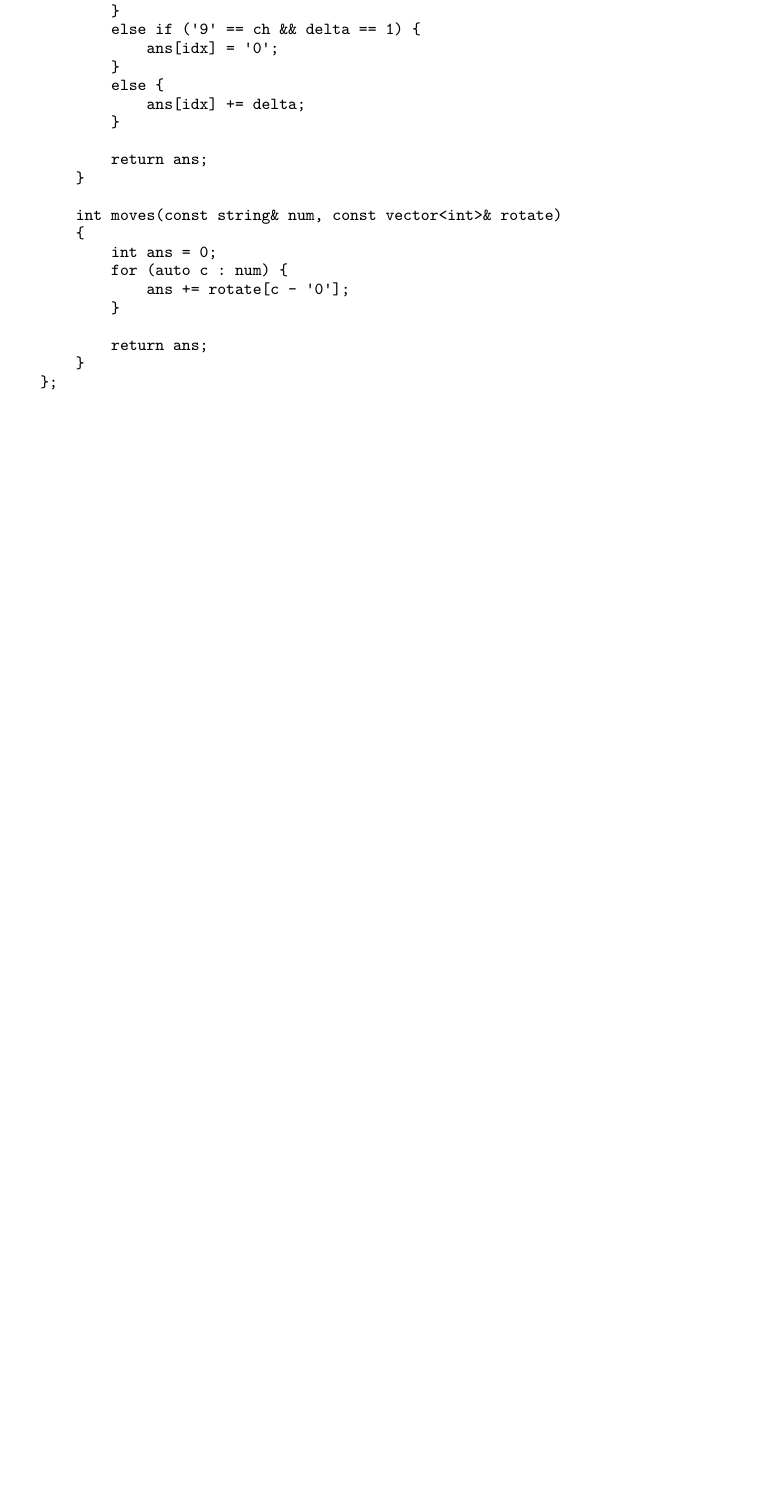
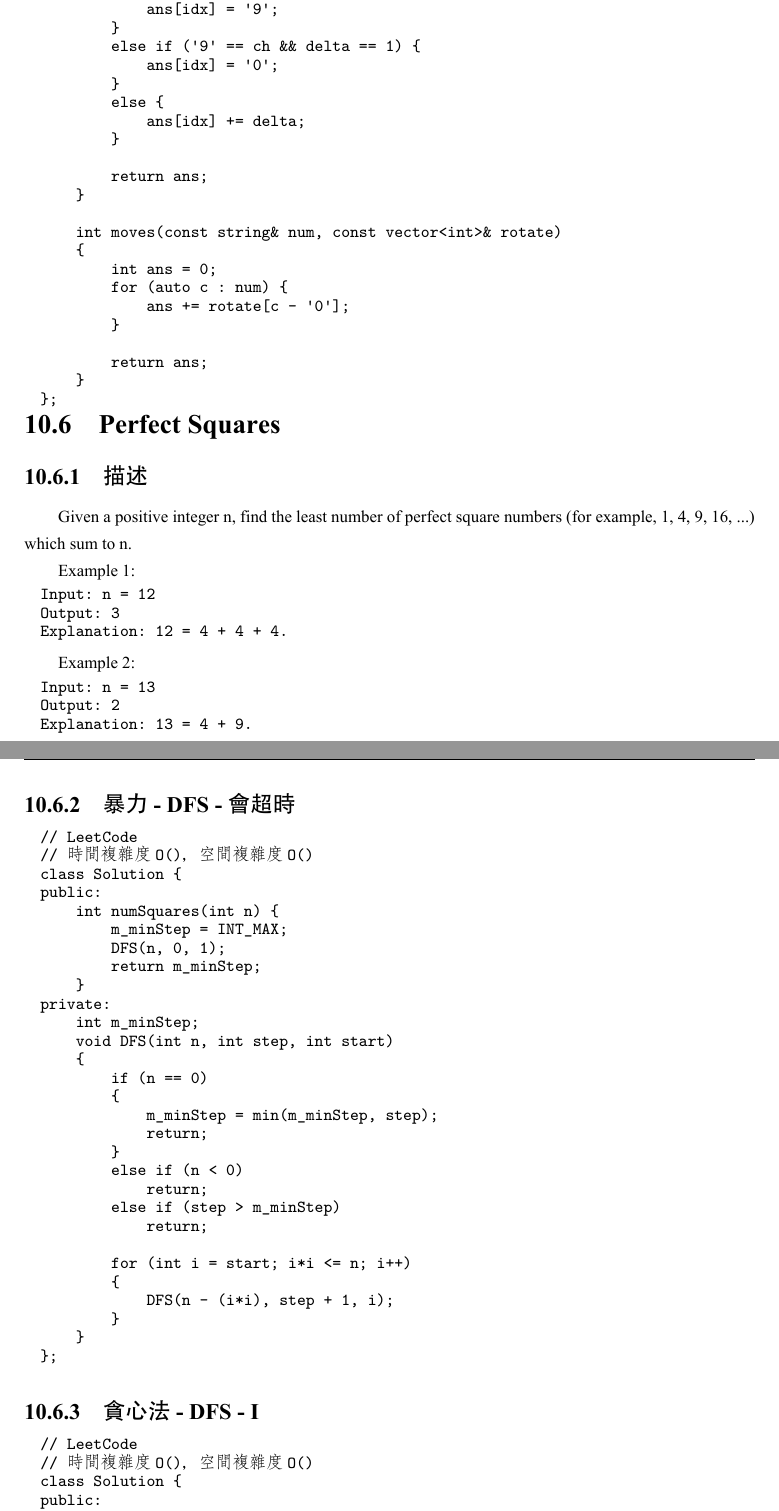
Before and after one commit to soulmachine/leetcode, a LaTeX thesis (C++/leetcode-cpp.tex, which reads C++/chapBFS.tex): part of page 258 of 386 before the commit and two parts of pages 258 and 259 of 390 after it, the two joined at a grey line, cut at the place of the change, the shorter picture padded with empty space. The pictures show the PDF file C++/leetcode-cpp.pdf that the author committed with the source.

Commit message:
Add perfect square example

```diff
--- a/C++/chapBFS.tex
+++ b/C++/chapBFS.tex
@@ -1001,3 +1001,13 @@ private:
     }
 };
 \end{Code}
+
+\section{Perfect Squares}
+\label{sec:perfect-squares}
+
+\subsection{描述}
+Given a positive integer n, find the least number of perfect square numbers (for example, 1, 4, 9, 16, ...) which sum to n.
+
+Example 1:
+\begin{Code}
+Input: n = 12
@@ -1003,0 +1022,85 @@ private:
+Explanation: 13 = 4 + 9.
+\end{Code}
+
+
+\subsection{暴力 - DFS - 會超時}
+\begin{Code}
+// LeetCode
+// 時間複雜度O()，空間複雜度O()
+class Solution {
+public:
+    int numSquares(int n) {
+        m_minStep = INT_MAX;
+        DFS(n, 0, 1);
+        return m_minStep;
+    }
+private:
+    int m_minStep;
+    void DFS(int n, int step, int start)
+    {
+        if (n == 0)
+        {
+            m_minStep = min(m_minStep, step);
+            return;
+        }
+        else if (n < 0)
+            return;
+        else if (step > m_minStep)
+            return;
+
+        for (int i = start; i*i <= n; i++)
+        {
+            DFS(n - (i*i), step + 1, i);
+        }
+    }
+};
+\end{Code}
+
+\subsection{貪心法 - DFS - I}
+\begin{Code}
+// LeetCode
+// 時間複雜度O()，空間複雜度O()
+class Solution {
+public:
+    int numSquares(int n) {
+        m_minStep = INT_MAX;
+        m_N = n;
+        DFS(n, 0, 1);
+        return m_minStep;
+    }
+private:
+    int m_minStep;
+    int m_N;
+    void DFS(int n, int step)
+    {
+        if (n == 0)
+        {
+            m_minStep = min(m_minStep, step);
+            return;
+        }
+        else if (n < 0)
+            return;
+        else if (step > m_minStep || step > m_N)
+            return;
+
+
+        for (int i = (int)sqrt(n); i >= 1; i--)
+        {
+            DFS(n - (i*i), step + 1);
+            if (step + 1 >= m_minStep) return; // 求得最短，節枝
+        }
+    }
+};
+\end{Code}
+
+\subsection{貪心法 - DFS - II}
+\begin{Code}
+// LeetCode
+// 時間複雜度O(n ^h/2)，空間複雜度O(sqrt(n))
+class Solution {
+public:
+    int numSquares(int n) {
+        for (int i = 1; i * i <= n; ++i)
+            m_squareNums.insert(i * i);
+
+        int count = 1;
@@ -1003,0 +1113,6 @@ private:
+private:
+    unordered_set<int> m_squareNums;
+
+    bool isDividedBy(int n, int count)
+    {
+        if (count == 1)
@@ -1003,0 +1128,12 @@ private:
+\end{Code}
+
+\subsection{貪心法 - BFS}
+\begin{Code}
+// LeetCode
+// 時間複雜度O(n ^h/2)，空間複雜度O(sqrt(n))
+class Solution {
+public:
+    int numSquares(int n) {
+        unordered_set<int> squareNums;
+        for (int i = 1; i * i <= n; i++)
+            squareNums.insert(i*i);
@@ -1003,0 +1154 @@ private:
+                    int tmpSq = i*i;
@@ -1003,0 +1176,11 @@ private:
+\end{center}
+
+\begin{Code}
+// LeetCode
+// 時間複雜度O(n*sqtr(n))，空間複雜度O(n)
+class Solution {
+public:
+    int numSquares(int n) {
+        vector<int> dp(n+1, INT_MAX);
+        // bottom case
+        dp[0] = 0;
@@ -1003,0 +1193,4 @@ private:
+            square_nums[i] = i * i;
+        }
+
+        for (int i = 1; i <= n; ++i) {
```
Also changed, not shown: C++/leetcode-cpp.pdf, C++/chapBFS.tex (76 more changed lines).
